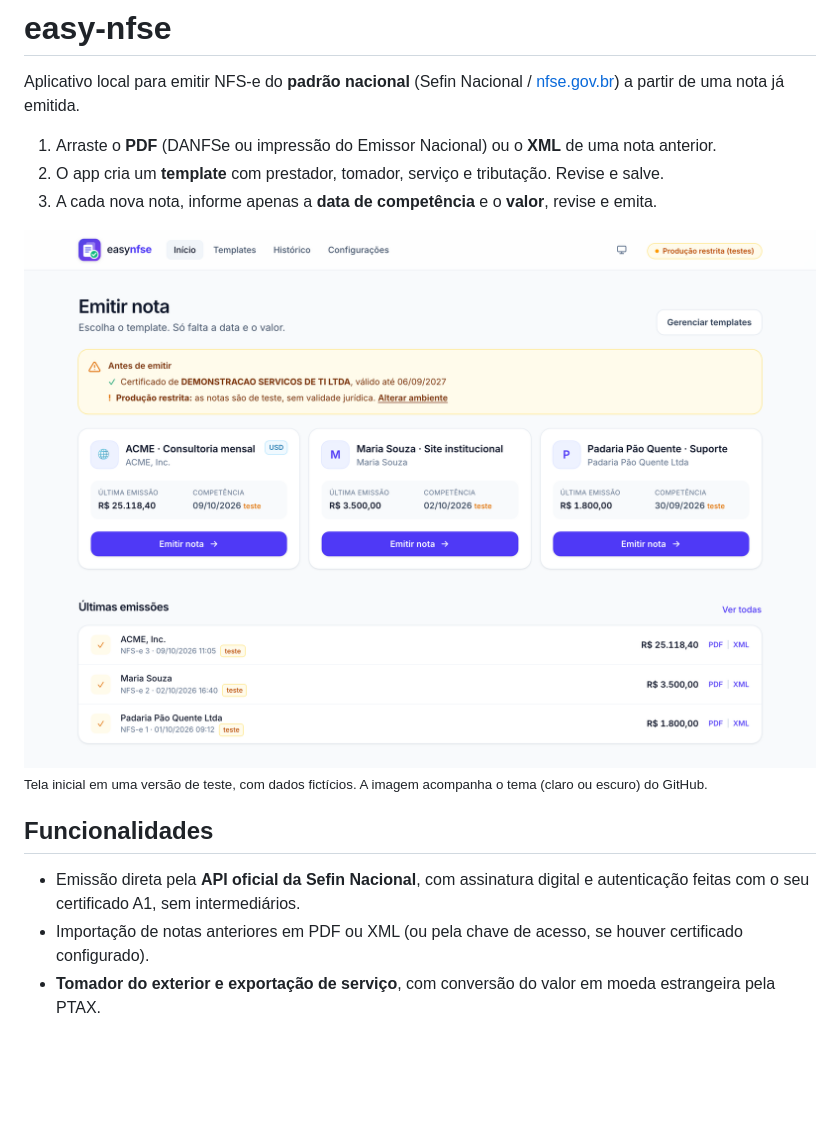
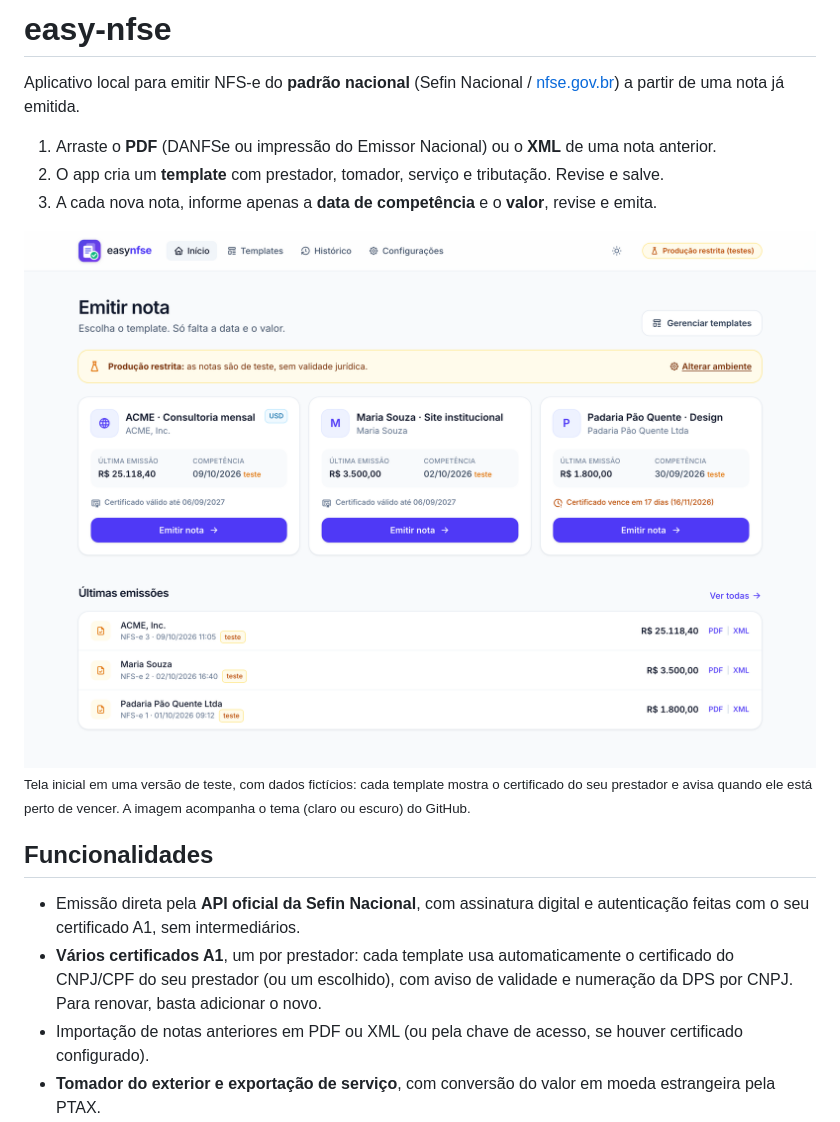
Before and after one commit to LukastBorges/easy-nfse, a Markdown page: README.md, the part around the change printed below. GitHub-like rendering; pictures changed too: docs/screenshots/inicio-claro.png; blank space fills up the shorter version.

Commit message:
docs: atualizar a captura da tela inicial e citar vários certificados
A captura mostra templates de dois prestadores, cada um com o estado do
seu certificado (um deles perto de vencer). Os dados são fictícios.

```diff
--- a/README.md
+++ b/README.md
@@ -16,11 +16,14 @@ a partir de uma nota já emitida.
 </picture>
 
-<sub>Tela inicial em uma versão de teste, com dados fictícios. A imagem acompanha o tema (claro ou escuro) do GitHub.</sub>
+<sub>Tela inicial em uma versão de teste, com dados fictícios: cada template mostra o certificado do seu prestador e avisa
+quando ele está perto de vencer. A imagem acompanha o tema (claro ou escuro) do GitHub.</sub>
 
 ## Funcionalidades
 
 - Emissão direta pela **API oficial da Sefin Nacional**, com assinatura digital e autenticação feitas com o seu
   certificado A1, sem intermediários.
+- **Vários certificados A1**, um por prestador: cada template usa automaticamente o certificado do CNPJ/CPF do seu
+  prestador (ou um escolhido), com aviso de validade e numeração da DPS por CNPJ. Para renovar, basta adicionar o novo.
 - Importação de notas anteriores em PDF ou XML (ou pela chave de acesso, se houver certificado configurado).
 - **Tomador do exterior e exportação de serviço**, com conversão do valor em moeda estrangeira pela PTAX.
 - Geração do **PDF da nota (DANFSe v2.0)** e histórico das emissões, com download do PDF e do XML.
```
Also changed, not shown: other parts of README.md (+1 -1 lines), docs/screenshots/inicio-escuro.png.
